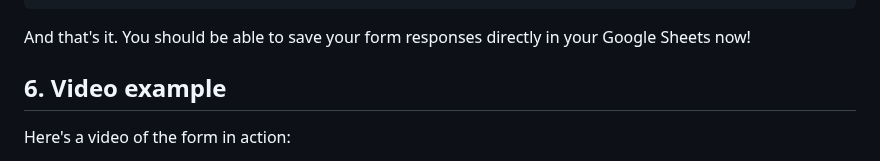
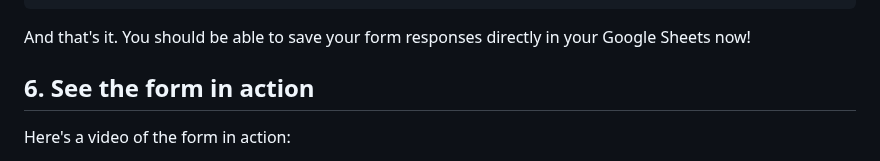
Before and after one commit to blocksmd/blocksmd, a Markdown page: docs/google-sheets-integration.md, the part around the change. Rendered like a GitHub page.

```diff
--- a/docs/google-sheets-integration.md
+++ b/docs/google-sheets-integration.md
@@ -244,7 +244,7 @@ budget* = NumberInput(
 
 And that's it. You should be able to save your form responses directly in your Google Sheets now!
 
-## 6. Video example
+## 6. See the form in action
 
 Here's a video of the form in action:
 
```
